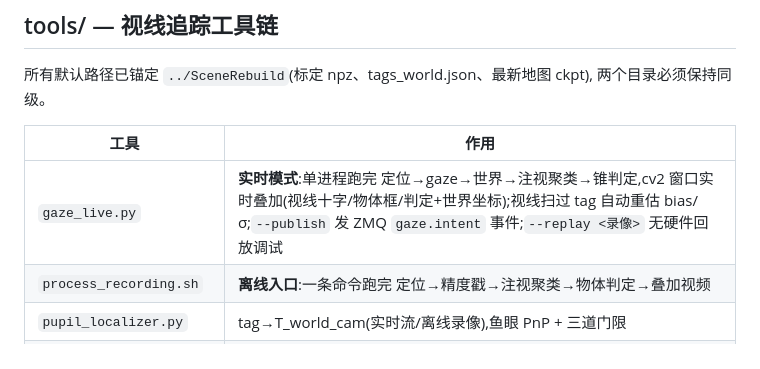
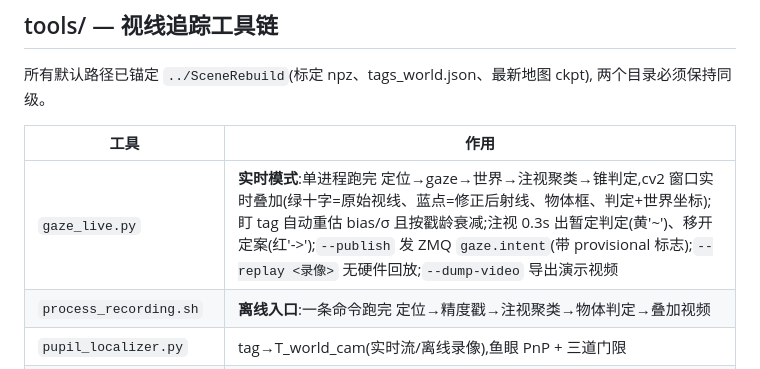
Before and after one commit to PinkFloid/3dgs_gaze, a Markdown page: README.md, the part around the change. Drawn GitHub-style.

Commit message:
README: gaze_live provisional verdicts + bias decay
Co-Authored-By: Claude Fable 5 <noreply@anthropic.com>

```diff
--- a/README.md
+++ b/README.md
@@ -10,7 +10,7 @@
 
 | 工具 | 作用 |
 |---|---|
-| `gaze_live.py` | **实时模式**:单进程跑完 定位→gaze→世界→注视聚类→锥判定,cv2 窗口实时叠加(视线十字/物体框/判定+世界坐标);视线扫过 tag 自动重估 bias/σ;`--publish` 发 ZMQ `gaze.intent` 事件;`--replay <录像>` 无硬件回放调试 |
+| `gaze_live.py` | **实时模式**:单进程跑完 定位→gaze→世界→注视聚类→锥判定,cv2 窗口实时叠加(绿十字=原始视线、蓝点=修正后射线、物体框、判定+世界坐标);盯 tag 自动重估 bias/σ 且按戳龄衰减;注视 0.3s 出暂定判定(黄'~')、移开定案(红'->');`--publish` 发 ZMQ `gaze.intent`(带 provisional 标志);`--replay <录像>` 无硬件回放;`--dump-video` 导出演示视频 |
 | `process_recording.sh` | **离线入口**:一条命令跑完 定位→精度戳→注视聚类→物体判定→叠加视频 |
 | `pupil_localizer.py` | tag→T_world_cam(实时流/离线录像),鱼眼 PnP + 三道门限 |
 | `gaze_precision.py` | 片头/片尾盯 tag 精度戳 → 本段 gaze 偏置/σ/漂移 |
```
